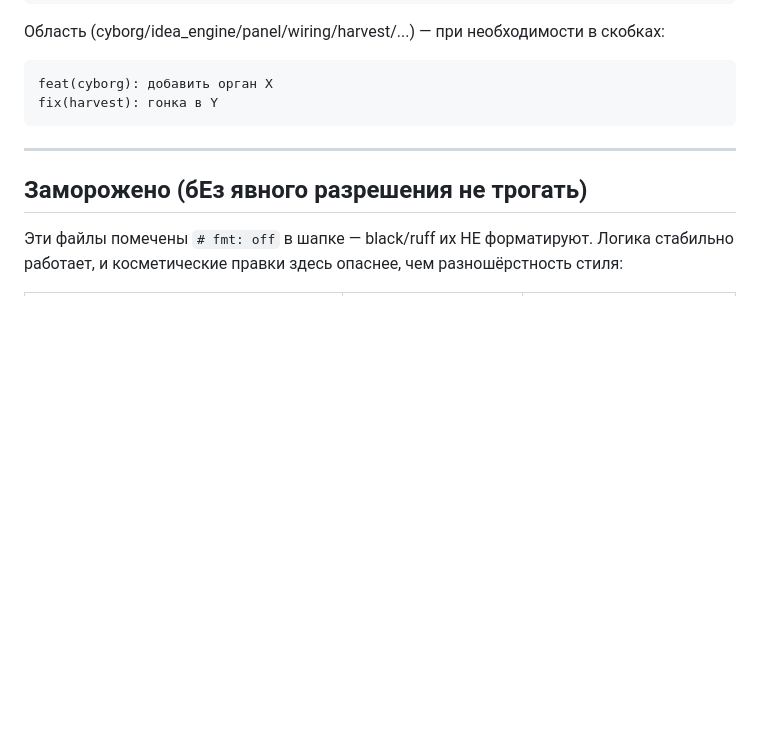
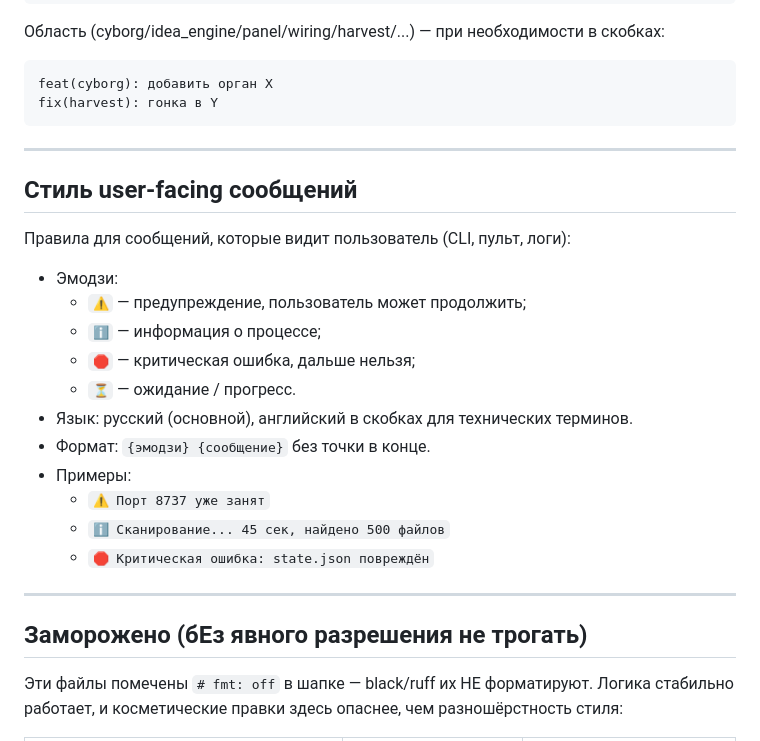
Before and after one commit to 404stillhere/kiborg, a Markdown page: CONTRIBUTING.md, the part around the change. Rendered like a GitHub page; blank space fills up the shorter version.

Commit message:
usability v2: council follow-up (#6-7)
- CONTRIBUTING.md: добавлен раздел «Стиль user-facing сообщений».
- .brain/loose-ends.md: записаны отложенные пункты (wizard, Oracle progress, state rollback).

Fix #4-5 отложены, Fix #6 не делаем (стиль в CONTRIBUTING.md), Fix #7 в бэклог.

Co-Authored-By: Claude Sonnet 5 <noreply@anthropic.com>

```diff
--- a/CONTRIBUTING.md
+++ b/CONTRIBUTING.md
@@ -172,6 +172,24 @@ fix(harvest): гонка в Y
 
 ---
 
+## Стиль user-facing сообщений
+
+Правила для сообщений, которые видит пользователь (CLI, пульт, логи):
+
+- Эмодзи:
+  - `⚠️` — предупреждение, пользователь может продолжить;
+  - `ℹ️` — информация о процессе;
+  - `🛑` — критическая ошибка, дальше нельзя;
+  - `⏳` — ожидание / прогресс.
+- Язык: русский (основной), английский в скобках для технических терминов.
+- Формат: `{эмодзи} {сообщение}` без точки в конце.
+- Примеры:
+  - `⚠️ Порт 8737 уже занят`
+  - `ℹ️ Сканирование... 45 сек, найдено 500 файлов`
+  - `🛑 Критическая ошибка: state.json повреждён`
+
+---
+
 ## Заморожено (бЕз явного разрешения не трогать)
 
 Эти файлы помечены `# fmt: off` в шапке — black/ruff их НЕ форматируют. Логика стабильно
```
